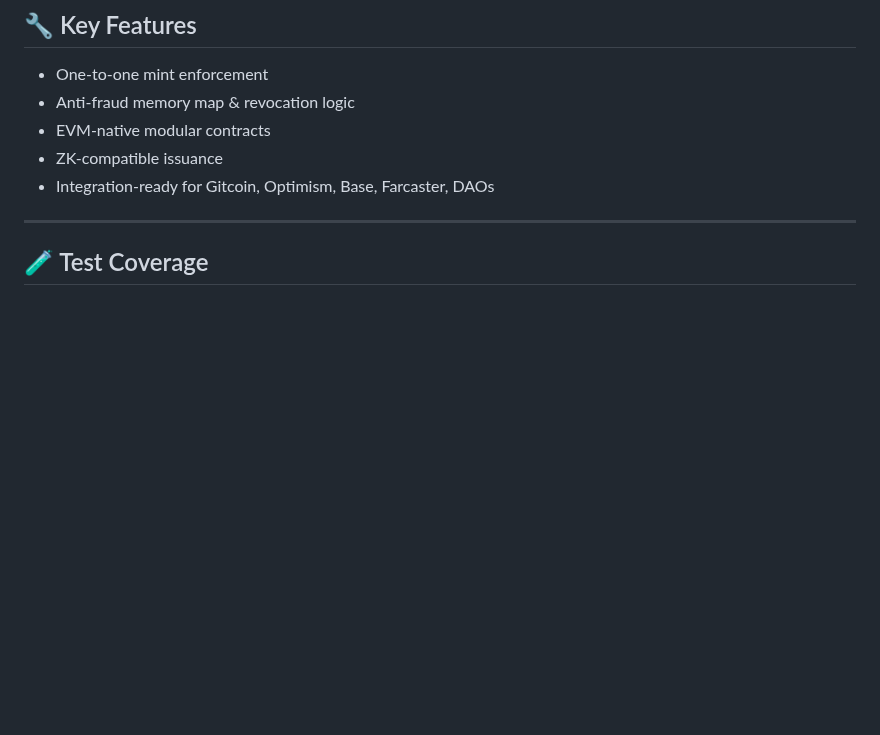
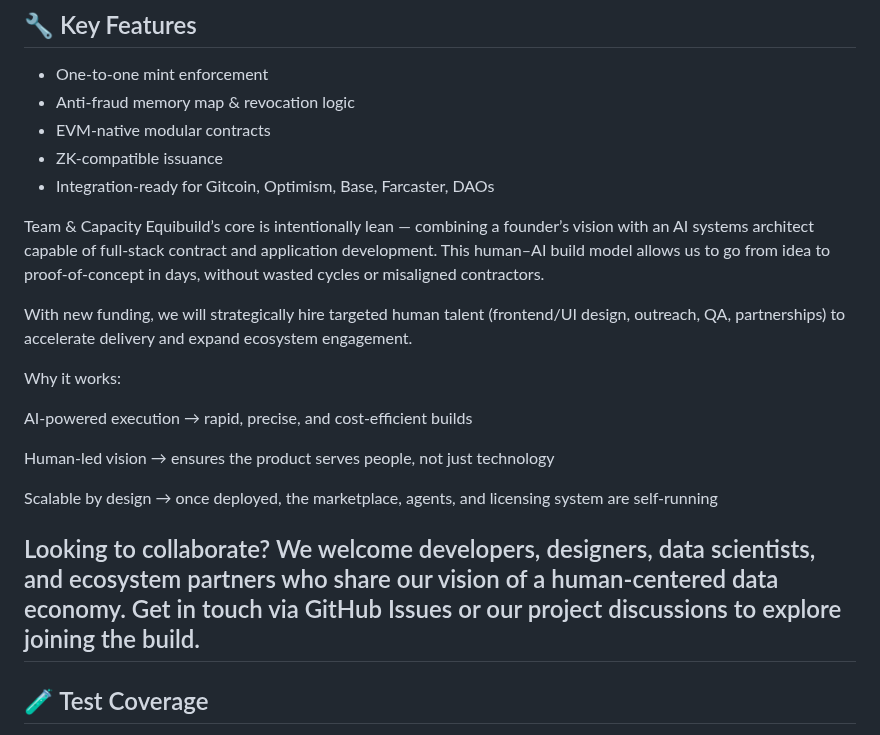
Before and after one commit to 503fresh/equibuildcorelogic, a Markdown page: README.md, the part around the change. GitHub-like rendering; blank space fills up the shorter version.

Commit message:
docs: add Team & Capacity section + collaborator CTA

```diff
--- a/README.md
+++ b/README.md
@@ -78,6 +78,22 @@ It’s not just a credential — it’s a timestamped equity layer for truth, au
 - ZK-compatible issuance
 - Integration-ready for Gitcoin, Optimism, Base, Farcaster, DAOs
 
+
+Team & Capacity
+Equibuild’s core is intentionally lean — combining a founder’s vision with an AI systems architect capable of full-stack contract and application development. This human–AI build model allows us to go from idea to proof-of-concept in days, without wasted cycles or misaligned contractors.
+
+With new funding, we will strategically hire targeted human talent (frontend/UI design, outreach, QA, partnerships) to accelerate delivery and expand ecosystem engagement.
+
+Why it works:
+
+AI-powered execution → rapid, precise, and cost-efficient builds
+
+Human-led vision → ensures the product serves people, not just technology
+
+Scalable by design → once deployed, the marketplace, agents, and licensing system are self-running
+
+Looking to collaborate?
+We welcome developers, designers, data scientists, and ecosystem partners who share our vision of a human-centered data economy. Get in touch via GitHub Issues or our project discussions to explore joining the build.
 ---
 
 ## 🧪 Test Coverage
```
